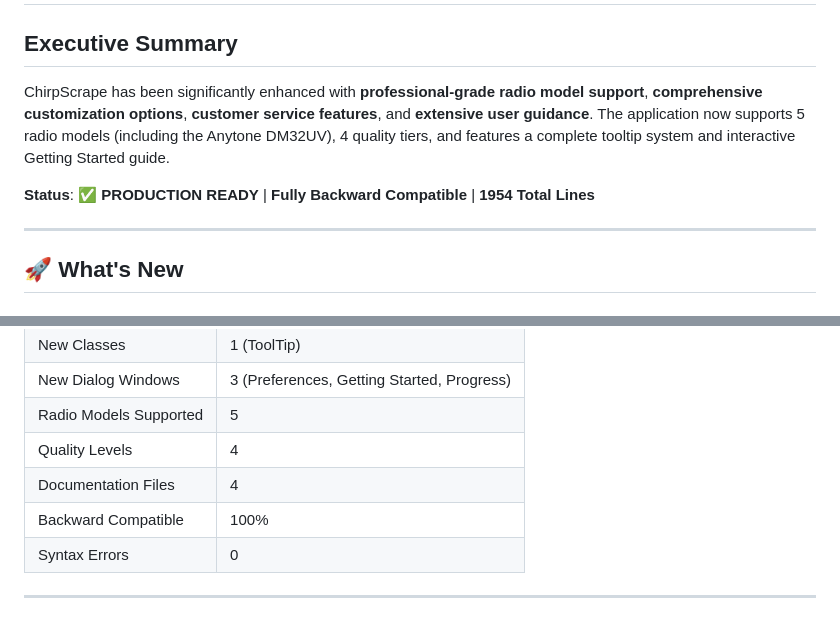
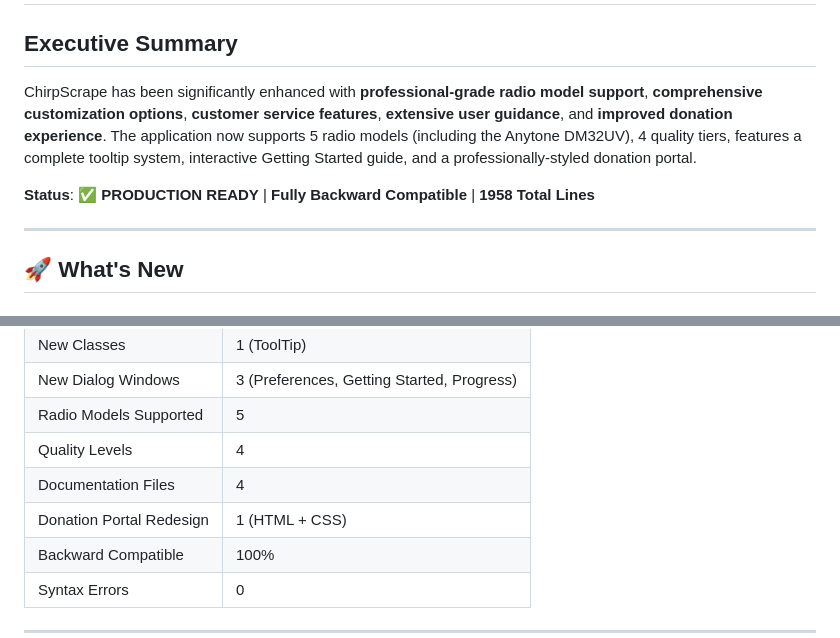
Before and after one commit to Drizztdowhateva/Chirp_Scrape, a Markdown page: README_ENHANCEMENTS.md, 2 parts joined by grey strips. Drawn GitHub-style.

```diff
--- a/README_ENHANCEMENTS.md
+++ b/README_ENHANCEMENTS.md
@@ -2,9 +2,9 @@
 
 ## Executive Summary
 
-ChirpScrape has been significantly enhanced with **professional-grade radio model support**, **comprehensive customization options**, **customer service features**, and **extensive user guidance**. The application now supports 5 radio models (including the Anytone DM32UV), 4 quality tiers, and features a complete tooltip system and interactive Getting Started guide.
+ChirpScrape has been significantly enhanced with **professional-grade radio model support**, **comprehensive customization options**, **customer service features**, **extensive user guidance**, and **improved donation experience**. The application now supports 5 radio models (including the Anytone DM32UV), 4 quality tiers, features a complete tooltip system, interactive Getting Started guide, and a professionally-styled donation portal.
 
-**Status**: ✅ **PRODUCTION READY** | **Fully Backward Compatible** | **1954 Total Lines**
+**Status**: ✅ **PRODUCTION READY** | **Fully Backward Compatible** | **1958 Total Lines**
 
 ---
 
@@ -322,6 +344,7 @@ preferences_data = {
 | Radio Models Supported | 5 |
 | Quality Levels | 4 |
 | Documentation Files | 4 |
+| Donation Portal Redesign | 1 (HTML + CSS) |
 | Backward Compatible | 100% |
 | Syntax Errors | 0 |
 
```
Also changed, not shown: other parts of README_ENHANCEMENTS.md (+32 -0 lines), CHANGELOG.md (added, +273 -0 lines), Facebook.md (added, +26 -0 lines), New_media_22.md (added, +126 -0 lines), README.md (+4 -0 lines), media/ChirpScrape_screenshot.png, 2 other files.
